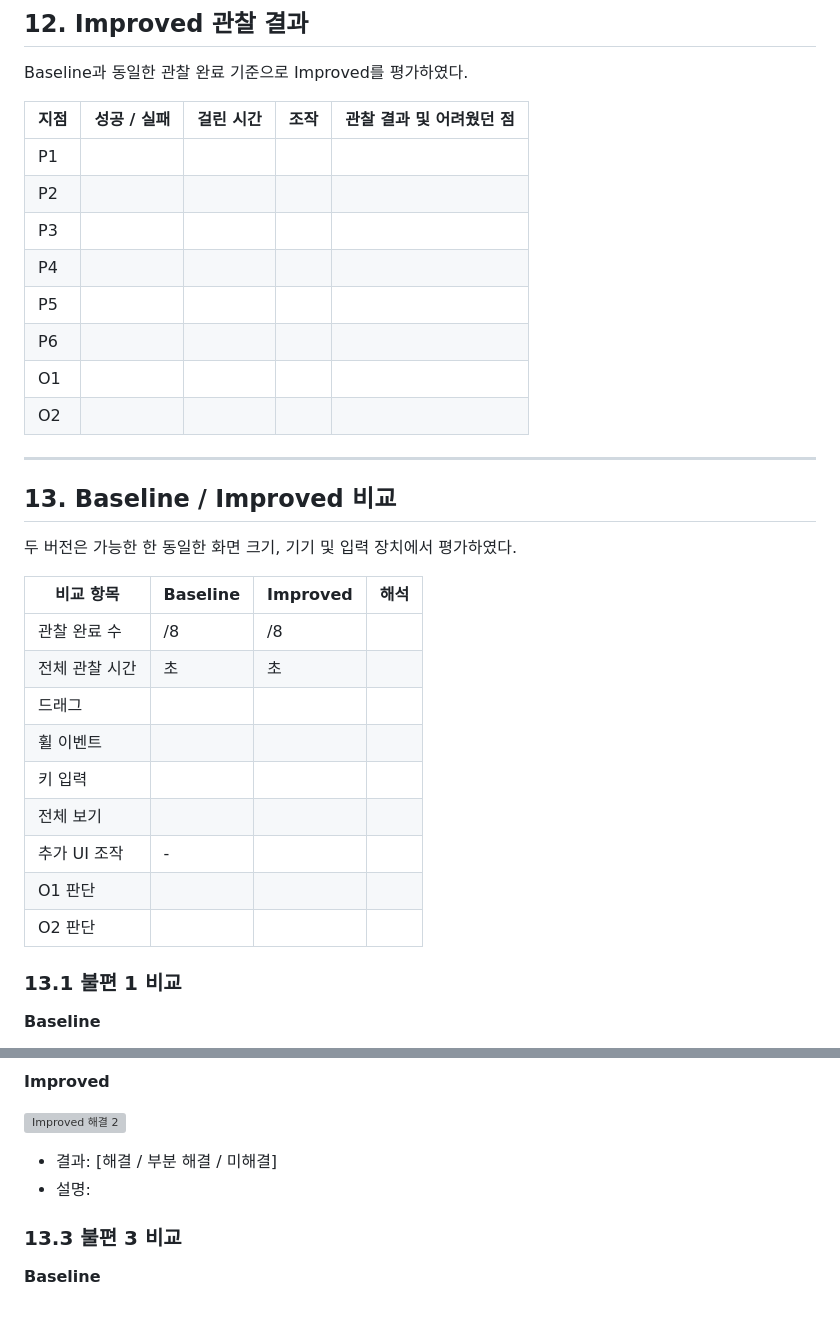
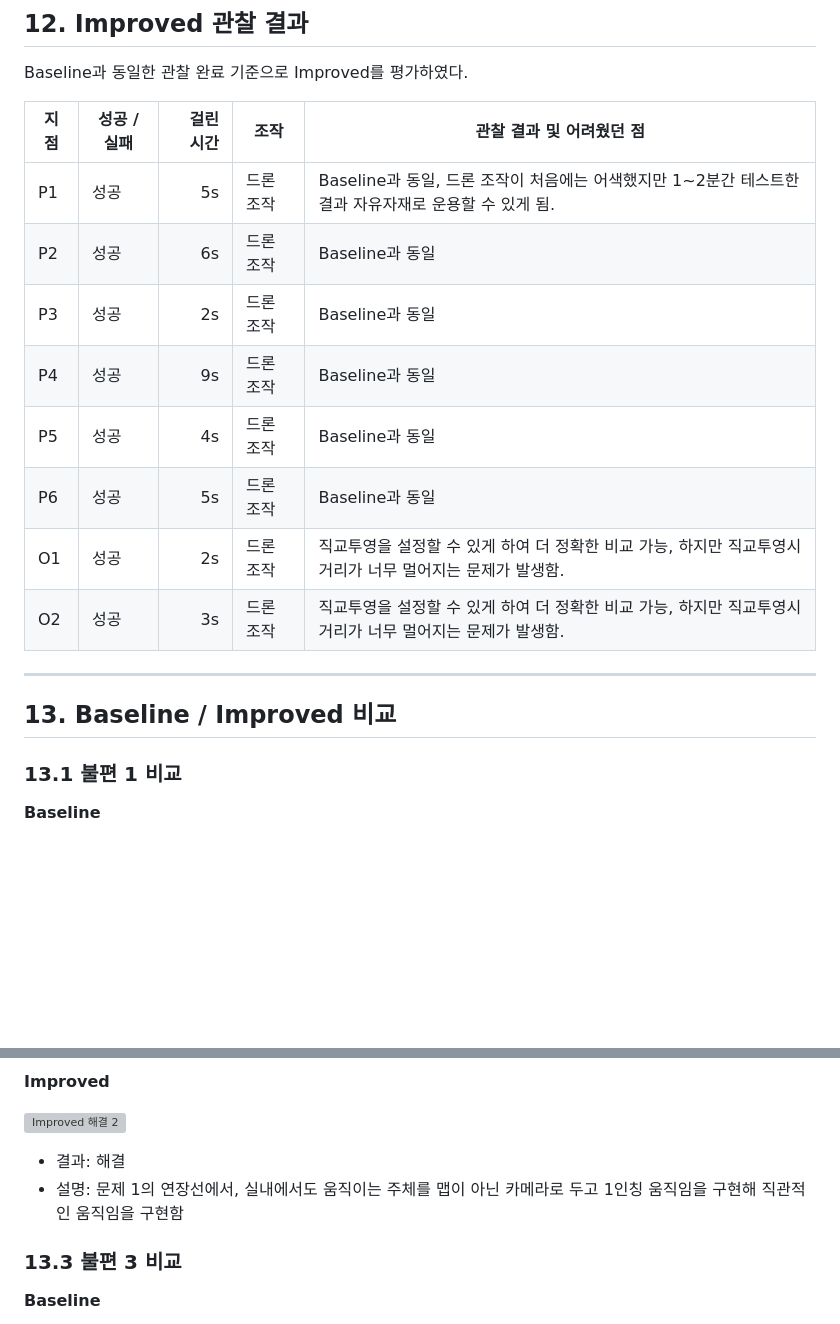
Before and after one commit to syzygykr/cg-2026-solar-syzygykr, a Markdown page: week4/week4.md, 2 parts joined by grey strips. Drawn GitHub-style; blank space fills up the shorter version; grey boxes are pictures that could not be loaded.

```diff
--- a/week4/week4.md
+++ b/week4/week4.md
@@ -515,32 +515,18 @@ Baseline과 동일한 관찰 완료 기준으로 Improved를 평가하였다.
 
 | 지점 | 성공 / 실패 | 걸린 시간 | 조작 | 관찰 결과 및 어려웠던 점 |
 | --- | --- | ---: | --- | --- |
-| P1 |  |  |  |  |
-| P2 |  |  |  |  |
-| P3 |  |  |  |  |
-| P4 |  |  |  |  |
-| P5 |  |  |  |  |
-| P6 |  |  |  |  |
-| O1 |  |  |  |  |
-| O2 |  |  |  |  |
+| P1 |  성공|  5s|  드론 조작|  Baseline과 동일, 드론 조작이 처음에는 어색했지만 1~2분간 테스트한 결과 자유자재로 운용할 수 있게 됨. |
+| P2 |  성공|  6s|  드론 조작|  Baseline과 동일|
+| P3 |  성공|  2s|  드론 조작|  Baseline과 동일|
+| P4 |  성공|  9s|  드론 조작|  Baseline과 동일|
+| P5 |  성공|  4s|  드론 조작|  Baseline과 동일|
+| P6 |  성공|  5s|  드론 조작|  Baseline과 동일|
+| O1 |  성공|  2s|  드론 조작|  직교투영을 설정할 수 있게 하여 더 정확한 비교 가능, 하지만 직교투영시 거리가 너무 멀어지는 문제가 발생함.|
+| O2 |  성공|  3s|  드론 조작|  직교투영을 설정할 수 있게 하여 더 정확한 비교 가능, 하지만 직교투영시 거리가 너무 멀어지는 문제가 발생함.|
 
 ---
 
 ## 13. Baseline / Improved 비교
-
-두 버전은 가능한 한 동일한 화면 크기, 기기 및 입력 장치에서 평가하였다.
-
-| 비교 항목 | Baseline | Improved | 해석 |
-| --- | --- | --- | --- |
-| 관찰 완료 수 | /8 | /8 |  |
-| 전체 관찰 시간 | 초 | 초 |  |
-| 드래그 |  |  |  |
-| 휠 이벤트 |  |  |  |
-| 키 입력 |  |  |  |
-| 전체 보기 |  |  |  |
-| 추가 UI 조작 | - |  |  |
-| O1 판단 |  |  |  |
-| O2 판단 |  |  |  |
 
 ### 13.1 불편 1 비교
 
@@ -565,8 +551,8 @@ Baseline과 동일한 관찰 완료 기준으로 Improved를 평가하였다.
 
 ![Improved 해결 2](./images/improved_solution_2.png)
 
-- 결과: [해결 / 부분 해결 / 미해결]
-- 설명:
+- 결과: 해결
+- 설명: 문제 1의 연장선에서, 실내에서도 움직이는 주체를 맵이 아닌 카메라로 두고 1인칭 움직임을 구현해 직관적인 움직임을 구현함
 
 ### 13.3 불편 3 비교
 
```
Also changed, not shown: other parts of week4/week4.md (+25 -121 lines).
